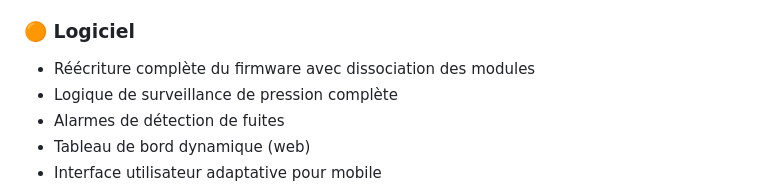
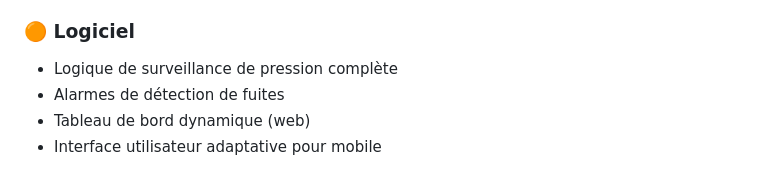
Before and after one commit to valentinval90/Poolconnect, a Markdown page: README.md, the part around the change. GitHub-like rendering.

```diff
--- a/README.md
+++ b/README.md
@@ -110,7 +110,6 @@ Le firmware est actuellement en phase de prototypage/test :
 - Intégration dans coffret électrique de piscine ([exemple Amazon](https://amzn.eu/d/afS3UlJ))
 
 ### 🟠 Logiciel
-- Réécriture complète du firmware avec dissociation des modules
 - Logique de surveillance de pression complète
 - Alarmes de détection de fuites
 - Tableau de bord dynamique (web)
```
